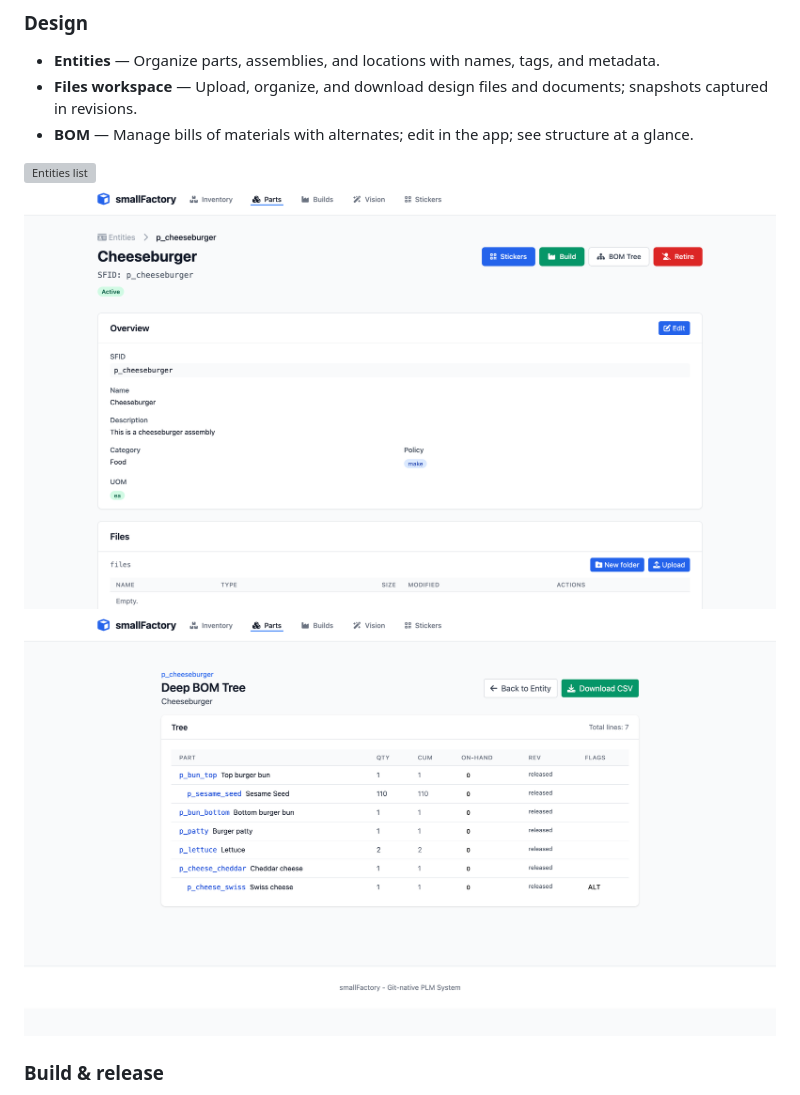
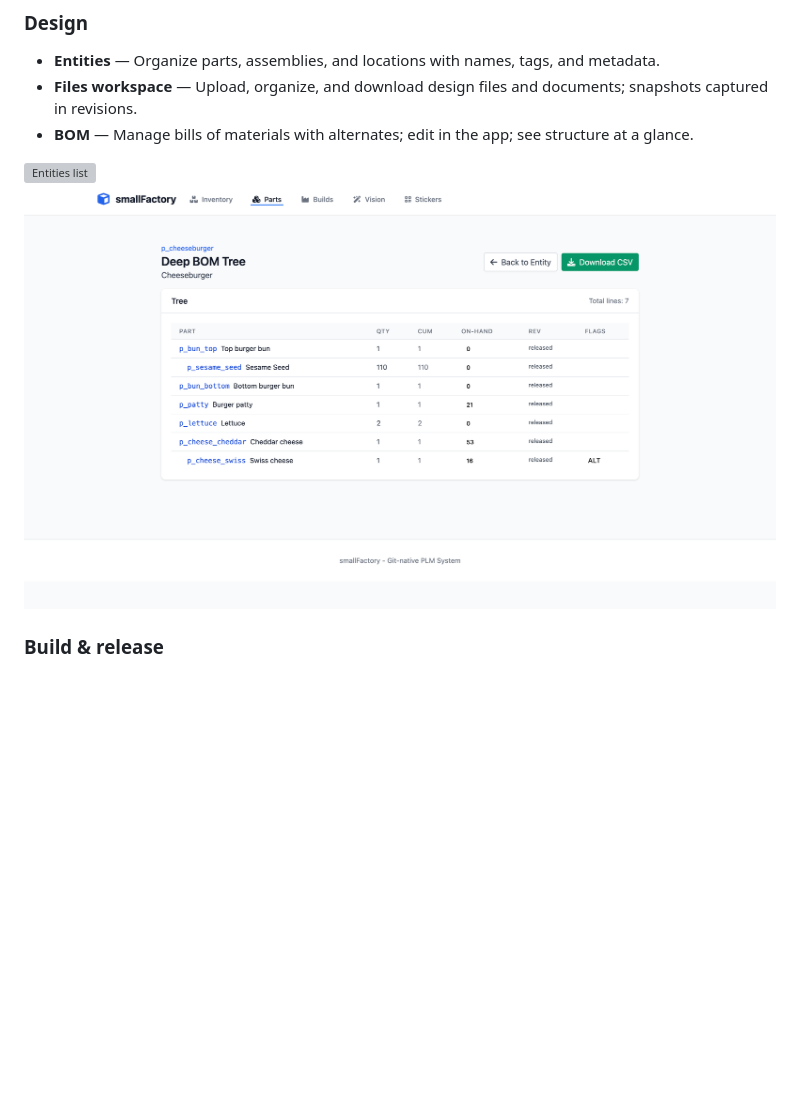
Before and after one commit to yusufm/smallfactory, a Markdown page: README.md, the part around one of its changes. Rendered like a GitHub page; pictures changed too: docs/img/screenshots/bom_tree.png (added), docs/img/screenshots/entity_bom_list.png (deleted); blank space fills up the shorter version; grey boxes are pictures that could not be loaded.

Commit message:
docs: update screenshots and image references in README.md

```diff
--- a/README.md
+++ b/README.md
@@ -61,8 +61,7 @@ http://127.0.0.1:8080
 - **BOM** — Manage bills of materials with alternates; edit in the app; see structure at a glance.
 
 ![Entities list](docs/img/screenshots/entities_list.png)
-![Entity overview, files, and BOM](docs/img/screenshots/entity_view_overview.png)
-![BOM editor](docs/img/screenshots/entity_bom_list.png)
+![BOM tree](docs/img/screenshots/bom_tree.png)
 
 ### Build & release
 - **Revisions** — One‑click, numbered revisions with clear release tracking.
```
Also changed, not shown: other parts of README.md (+2 -2 lines), docs/img/screenshots/inventory_detail.png (added), docs/img/screenshots/invetory_dashboard.png (added), docs/img/screenshots/stickers_batch.png (renamed from docs/img/screenshots/sticers_batch.png).
